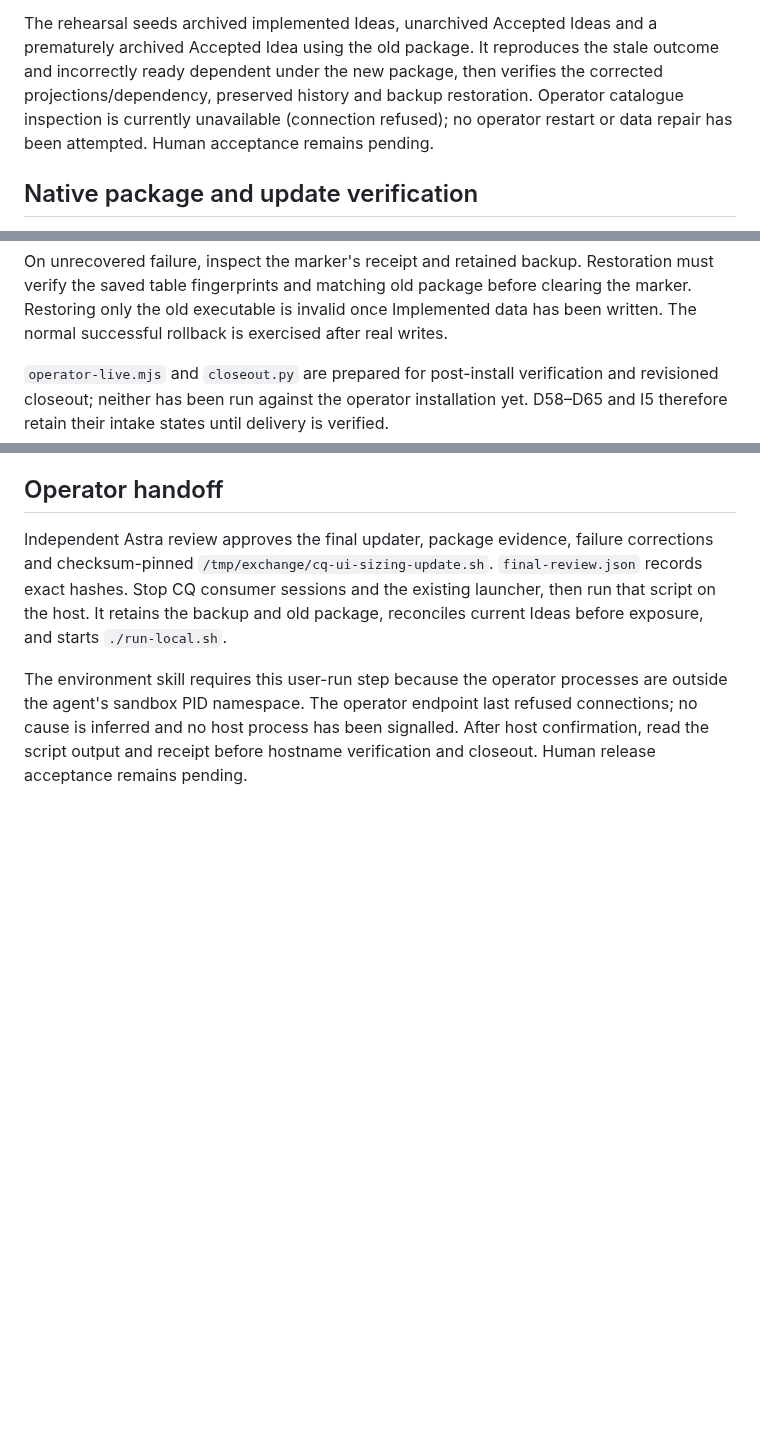
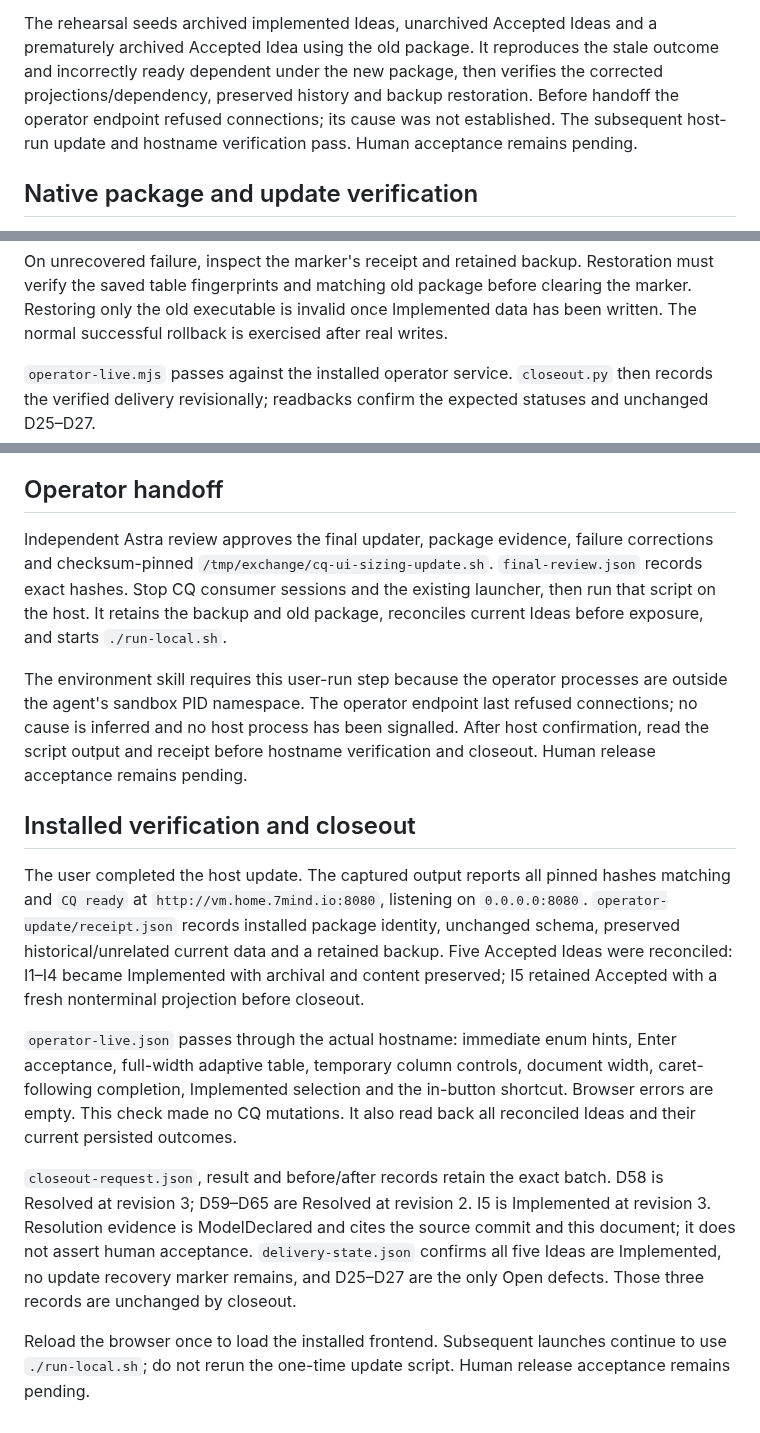
Before and after one commit to pshirshov/cq4, a Markdown page: docs/validation/table-completion-lifecycle.md, 3 parts joined by grey strips. Drawn GitHub-style; blank space fills up the shorter version.

Commit message:
Record installed table and completion fixes and CQ closeout

```diff
--- a/docs/validation/table-completion-lifecycle.md
+++ b/docs/validation/table-completion-lifecycle.md
@@ -76,9 +77,8 @@ before the old package can be used again.
 The rehearsal seeds archived implemented Ideas, unarchived Accepted Ideas and a
 prematurely archived Accepted Idea using the old package. It reproduces the stale
 outcome and incorrectly ready dependent under the new package, then verifies the
-corrected projections/dependency, preserved history and backup restoration. Operator catalogue inspection is currently
-unavailable (connection refused); no operator restart or data repair has been
-attempted. Human acceptance remains pending.
+corrected projections/dependency, preserved history and backup restoration. Before handoff the operator endpoint refused connections; its cause was not
+established. The subsequent host-run update and hostname verification pass. Human acceptance remains pending.
 
 
 ## Native package and update verification
@@ -120,9 +120,9 @@ must verify the saved table fingerprints and matching old package before clearin
 the marker. Restoring only the old executable is invalid once Implemented data has
 been written. The normal successful rollback is exercised after real writes.
 
-`operator-live.mjs` and `closeout.py` are prepared for post-install verification and
-revisioned closeout; neither has been run against the operator installation yet.
-D58–D65 and I5 therefore retain their intake states until delivery is verified.
+`operator-live.mjs` passes against the installed operator service. `closeout.py`
+then records the verified delivery revisionally; readbacks confirm the expected
+statuses and unchanged D25–D27.
 
 
 ## Operator handoff
@@ -138,3 +138,30 @@ are outside the agent's sandbox PID namespace. The operator endpoint last refuse
 connections; no cause is inferred and no host process has been signalled. After
 host confirmation, read the script output and receipt before hostname verification
 and closeout. Human release acceptance remains pending.
+
+
+## Installed verification and closeout
+
+The user completed the host update. The captured output reports all pinned hashes
+matching and `CQ ready` at `http://vm.home.7mind.io:8080`, listening on `0.0.0.0:8080`.
+`operator-update/receipt.json` records installed package identity, unchanged schema,
+preserved historical/unrelated current data and a retained backup. Five Accepted
+Ideas were reconciled: I1–I4 became Implemented with archival and content preserved;
+I5 retained Accepted with a fresh nonterminal projection before closeout.
+
+`operator-live.json` passes through the actual hostname: immediate enum hints,
+Enter acceptance, full-width adaptive table, temporary column controls, document
+width, caret-following completion, Implemented selection and the in-button shortcut.
+Browser errors are empty. This check made no CQ mutations. It also read back all
+reconciled Ideas and their current persisted outcomes.
+
+`closeout-request.json`, result and before/after records retain the exact batch.
+D58 is Resolved at revision 3; D59–D65 are Resolved at revision 2. I5 is Implemented
+at revision 3. Resolution evidence is ModelDeclared and cites the source commit and
+this document; it does not assert human acceptance. `delivery-state.json` confirms
+all five Ideas are Implemented, no update recovery marker remains, and D25–D27 are
+the only Open defects. Those three records are unchanged by closeout.
+
+Reload the browser once to load the installed frontend. Subsequent launches continue
+to use `./run-local.sh`; do not rerun the one-time update script. Human release
+acceptance remains pending.
```
Also changed, not shown: other parts of docs/validation/table-completion-lifecycle.md (+2 -1 lines), docs/implementation-status.md (+2 -2 lines), docs/requirement-coverage.md (+2 -2 lines).
